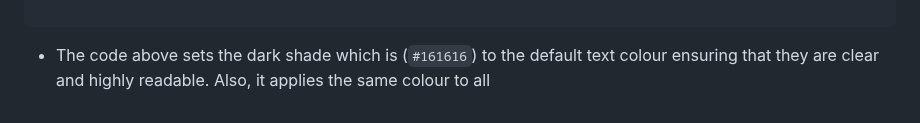
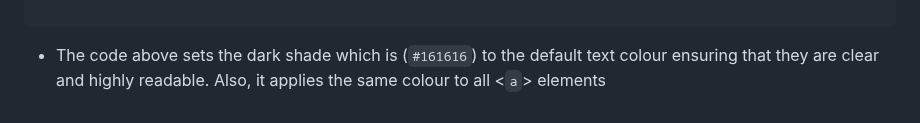
Before and after one commit to HBIbidunni/alx-frontend, a Markdown page: 0x02-CSS_advanced/README.md, the part around the change. GitHub-like rendering.

```diff
--- a/0x02-CSS_advanced/README.md
+++ b/0x02-CSS_advanced/README.md
@@ -82,4 +82,4 @@ a {
 
 - The code above sets the dark shade which is (`#161616`) to the default text
 colour ensuring that they are clear and highly readable. Also, it applies
-the same colour to all
+the same colour to all <`a`> elements
```
